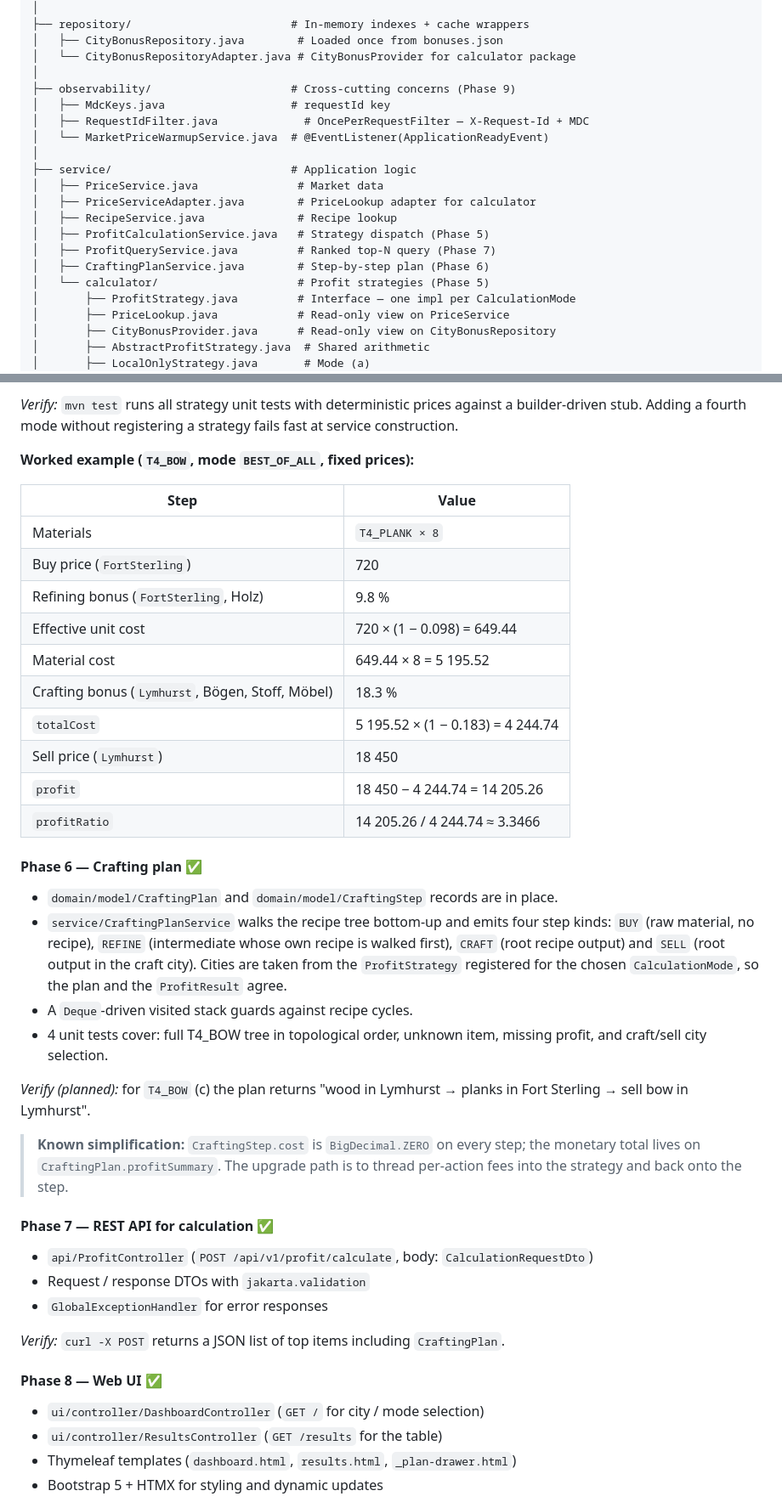
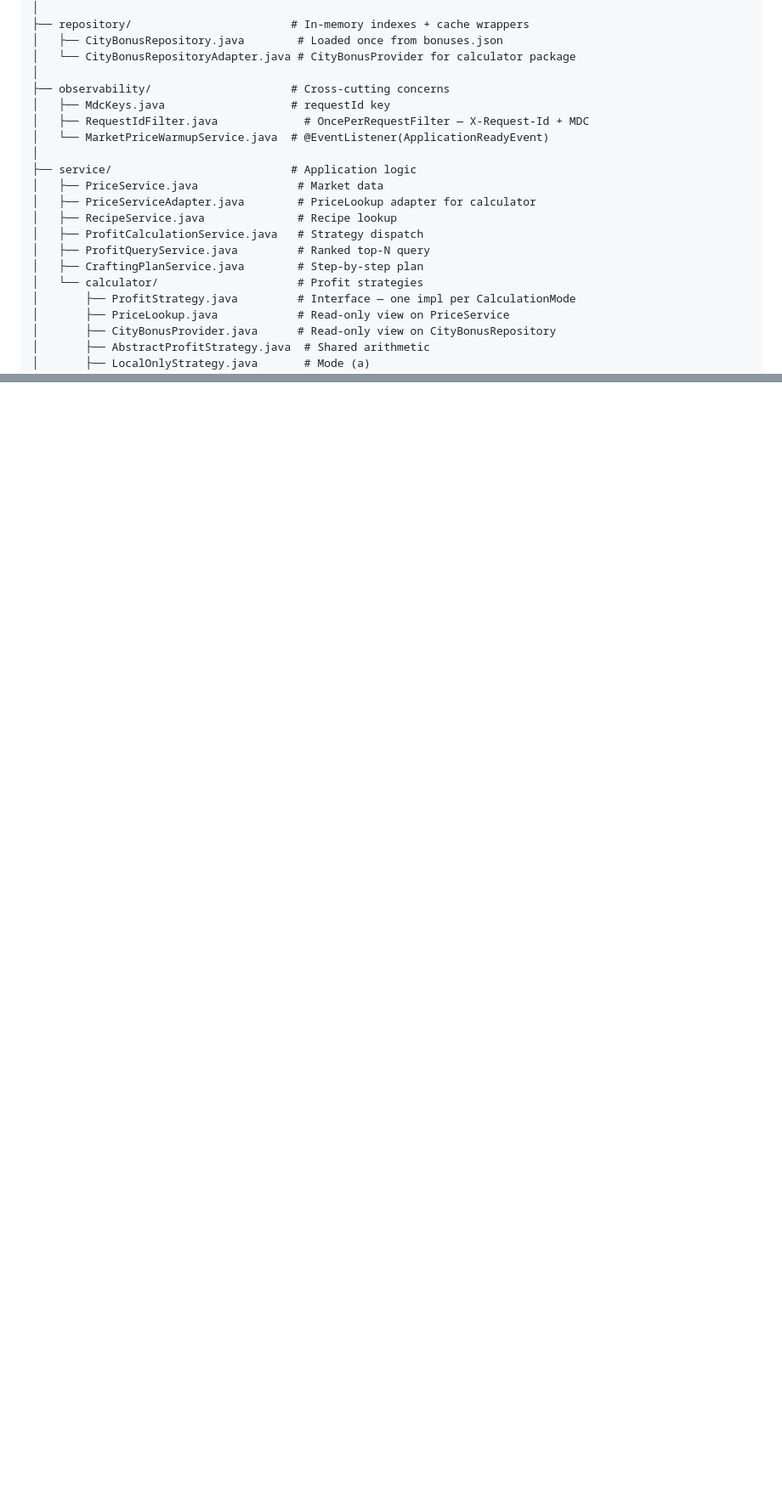
Before and after one commit to martinabsmeier/trade-calc, a Markdown page: README.md, 2 parts joined by grey strips. Shown at 85% size. Drawn GitHub-style; blank space fills up the shorter version.

```diff
--- a/README.md
+++ b/README.md
@@ -303,7 +288,7 @@ de.am.albion.tradecalc
 │   ├── CityBonusRepository.java        # Loaded once from bonuses.json
 │   └── CityBonusRepositoryAdapter.java # CityBonusProvider for calculator package
 │
-├── observability/                     # Cross-cutting concerns (Phase 9)
+├── observability/                     # Cross-cutting concerns
 │   ├── MdcKeys.java                   # requestId key
 │   ├── RequestIdFilter.java             # OncePerRequestFilter — X-Request-Id + MDC
 │   └── MarketPriceWarmupService.java  # @EventListener(ApplicationReadyEvent)
@@ -312,10 +297,10 @@ de.am.albion.tradecalc
 │   ├── PriceService.java               # Market data
 │   ├── PriceServiceAdapter.java        # PriceLookup adapter for calculator
 │   ├── RecipeService.java              # Recipe lookup
-│   ├── ProfitCalculationService.java   # Strategy dispatch (Phase 5)
-│   ├── ProfitQueryService.java         # Ranked top-N query (Phase 7)
-│   ├── CraftingPlanService.java        # Step-by-step plan (Phase 6)
-│   └── calculator/                     # Profit strategies (Phase 5)
+│   ├── ProfitCalculationService.java   # Strategy dispatch
+│   ├── ProfitQueryService.java         # Ranked top-N query
+│   ├── CraftingPlanService.java        # Step-by-step plan
+│   └── calculator/                     # Profit strategies
 │       ├── ProfitStrategy.java         # Interface — one impl per CalculationMode
 │       ├── PriceLookup.java            # Read-only view on PriceService
 │       ├── CityBonusProvider.java      # Read-only view on CityBonusRepository
@@ -417,50 +355,0 @@ call returns in single-digit ms.
-*Verify:* `mvn test` runs all strategy unit tests with deterministic prices
-against a builder-driven stub. Adding a fourth mode without registering a
-strategy fails fast at service construction.
-
-**Worked example (`T4_BOW`, mode `BEST_OF_ALL`, fixed prices):**
-
-| Step | Value |
-|---|---|
-| Materials | `T4_PLANK × 8` |
-| Buy price (`FortSterling`) | 720 |
-| Refining bonus (`FortSterling`, Holz) | 9.8 % |
-| Effective unit cost | 720 × (1 − 0.098) = 649.44 |
-| Material cost | 649.44 × 8 = 5 195.52 |
-| Crafting bonus (`Lymhurst`, Bögen, Stoff, Möbel) | 18.3 % |
-| `totalCost` | 5 195.52 × (1 − 0.183) = 4 244.74 |
-| Sell price (`Lymhurst`) | 18 450 |
-| `profit` | 18 450 − 4 244.74 = 14 205.26 |
-| `profitRatio` | 14 205.26 / 4 244.74 ≈ 3.3466 |
-
-#### Phase 6 — Crafting plan ✅
-- `domain/model/CraftingPlan` and `domain/model/CraftingStep` records are in place.
-- `service/CraftingPlanService` walks the recipe tree bottom-up and emits four
-  step kinds: `BUY` (raw material, no recipe), `REFINE` (intermediate whose own
-  recipe is walked first), `CRAFT` (root recipe output) and `SELL` (root output
-  in the craft city). Cities are taken from the `ProfitStrategy` registered for
-  the chosen `CalculationMode`, so the plan and the `ProfitResult` agree.
-- A `Deque`-driven visited stack guards against recipe cycles.
-- 4 unit tests cover: full T4_BOW tree in topological order, unknown item,
-  missing profit, and craft/sell city selection.
-
-*Verify (planned):* for `T4_BOW` (c) the plan returns "wood in Lymhurst →
-planks in Fort Sterling → sell bow in Lymhurst".
-
-> **Known simplification:** `CraftingStep.cost` is `BigDecimal.ZERO` on every
-> step; the monetary total lives on `CraftingPlan.profitSummary`. The upgrade
-> path is to thread per-action fees into the strategy and back onto the step.
-
-#### Phase 7 — REST API for calculation ✅
-- `api/ProfitController` (`POST /api/v1/profit/calculate`, body: `CalculationRequestDto`)
-- Request / response DTOs with `jakarta.validation`
-- `GlobalExceptionHandler` for error responses
-
-*Verify:* `curl -X POST` returns a JSON list of top items including `CraftingPlan`.
-
-#### Phase 8 — Web UI ✅
-- `ui/controller/DashboardController` (`GET /` for city / mode selection)
-- `ui/controller/ResultsController` (`GET /results` for the table)
-- Thymeleaf templates (`dashboard.html`, `results.html`, `_plan-drawer.html`)
-- Bootstrap 5 + HTMX for styling and dynamic updates
-
```
Also changed, not shown: other parts of README.md (+43 -126 lines).
